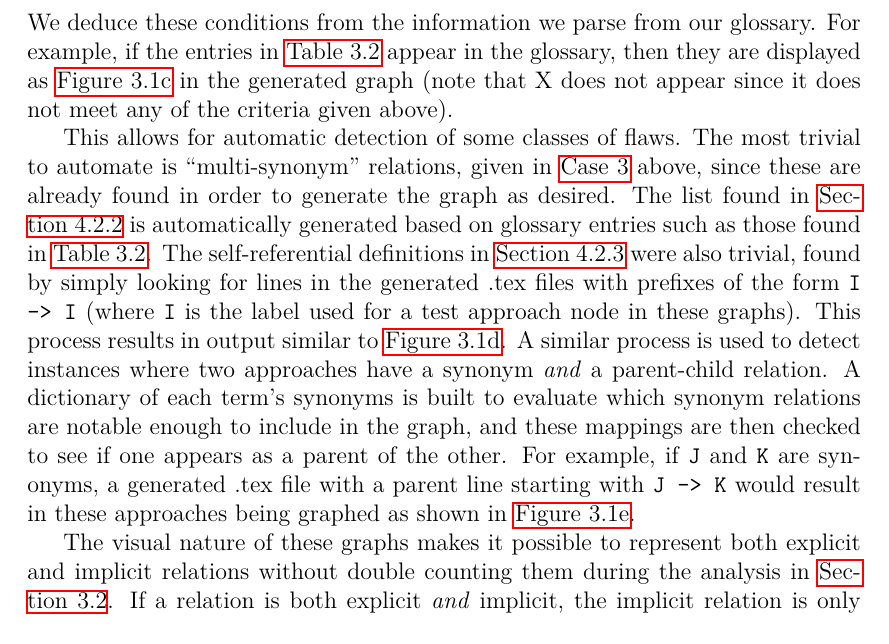
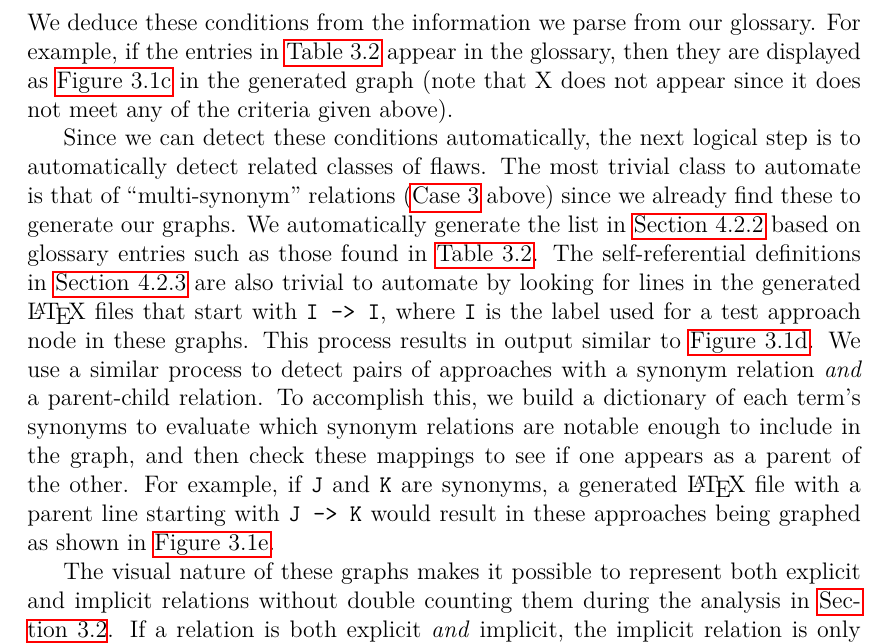
Before and after one commit to samm82/TestingTesting, a LaTeX thesis (thesis.tex, which reads chapters/04_tools.tex): part of page 57 of 150, cut so that both start at the same text. The pictures show the PDF file thesis.pdf that the author committed with the source.

Commit message:
Remove passive voice from discussion on flaw detection from graphs; #135

```diff
--- a/chapters/04_tools.tex
+++ b/chapters/04_tools.tex
@@ -124,25 +124,26 @@ pair from our generated graphs based on the following possible cases:
     in the generated graph (note that X does not appear since it does not
     meet any of the criteria given above).
 
-    This allows for automatic detection of some classes of flaws. The
-    most trivial to automate is ``multi-synonym'' relations, given in
+    Since we can detect these conditions automatically, the next logical step
+    is to automatically detect related classes of flaws. The most trivial class
+    to automate is that of ``multi-synonym'' relations
     % TODO: pretty hacky
-    \hyperref[case-three]{Case 3} above, since these are already found in order
-    to generate the graph as desired. The list found in \Cref{multiSyns}
-    is automatically generated based on glossary entries such as those found
-    in \Cref{tab:synExampleGlossary}. The self-referential definitions in
-    \Cref{selfPars} were also trivial, found by simply looking for lines in
-    the generated .tex files with prefixes of the form \texttt{I -> I} (where
-    \texttt{I} is the label used for a test approach node in these graphs).
-    This process results in output similar to \Cref{fig:selfExampleGraph}. A
-    similar process is used to detect instances where two approaches have a
-    synonym \emph{and} a parent-child relation. A dictionary of each term's
-    synonyms is built to evaluate which synonym relations are notable
-    enough to include in the graph, and these mappings are then checked to
-    see if one appears as a parent of the other. For example, if \texttt{J}
-    and \texttt{K} are synonyms, a generated .tex file with a parent line
-    starting with \texttt{J -> K} would result in these approaches being
-    graphed as shown in \Cref{fig:parSynExampleGraph}.
+    (\hyperref[case-three]{Case 3} above) since we already find these to
+    generate our graphs. We automatically generate the list in \Cref{multiSyns}
+    based on glossary entries such as those found in
+    \Cref{tab:synExampleGlossary}. The self-referential definitions in
+    \Cref{selfPars} are also trivial to automate by looking for lines in the
+    generated \LaTeX{} files that start with \texttt{I -> I}, where \texttt{I}
+    is the label used for a test approach node in these graphs. This process
+    results in output similar to \Cref{fig:selfExampleGraph}. We use a similar
+    process to detect pairs of approaches with a synonym relation \emph{and} a
+    parent-child relation. To accomplish this, we build a dictionary of each
+    term's synonyms to evaluate which synonym relations are notable enough to
+    include in the graph, and then check these mappings to see if one appears
+    as a parent of the other. For example, if \texttt{J} and \texttt{K} are
+    synonyms, a generated \LaTeX{} file with a parent line starting with
+    \texttt{J -> K} would result in these approaches being graphed as shown in
+    \Cref{fig:parSynExampleGraph}.
 
     The visual nature of these graphs makes it possible to represent both
     explicit and implicit relations without double counting them during the
```
Also changed, not shown: paper.pdf, thesis.pdf.
